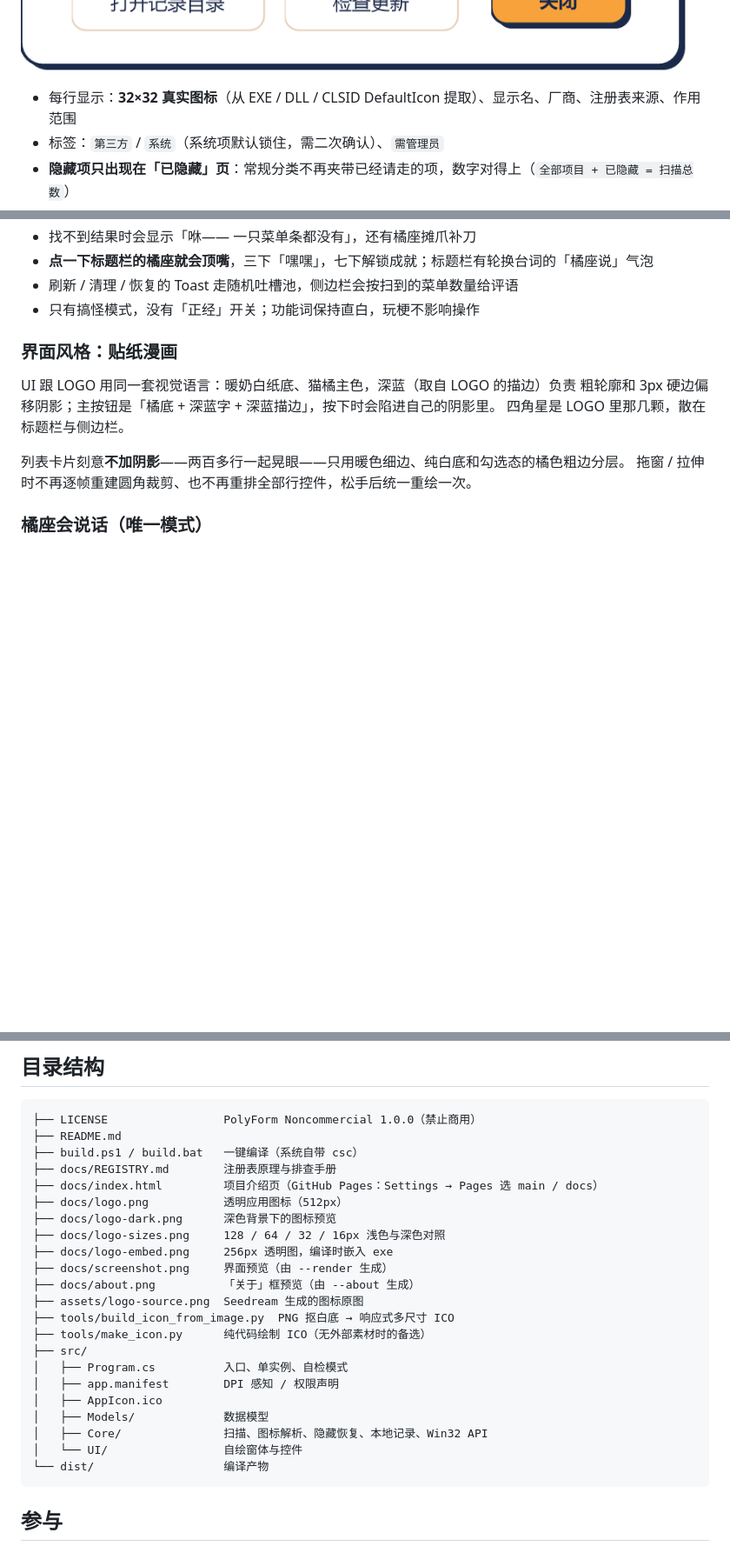
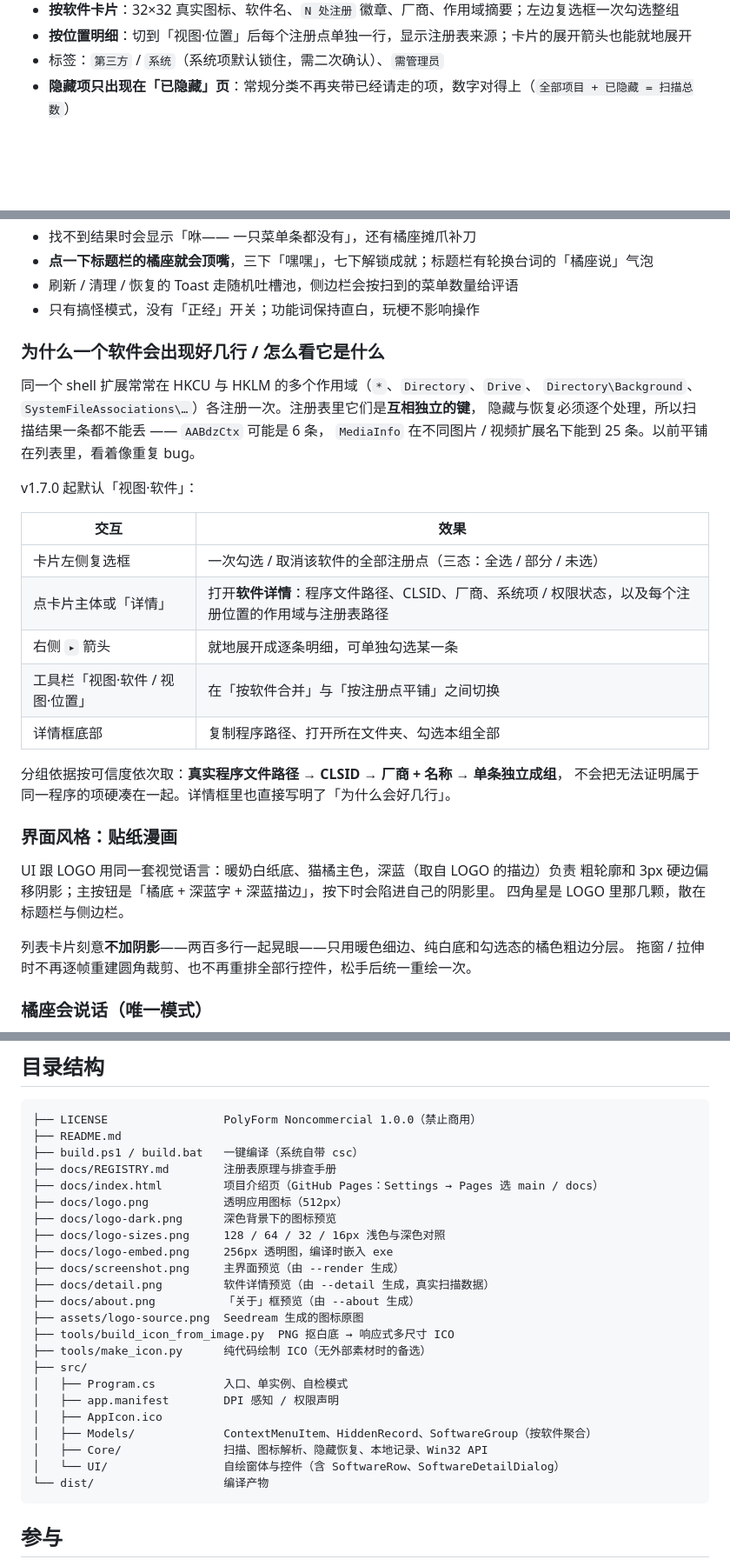
Before and after one commit to KyuuKyuuStone/whack-a-menu, a Markdown page: README.md, 3 parts joined by grey strips. Shown at 87% size. Drawn GitHub-style; pictures changed too: docs/about.png; blank space fills up the shorter version.

````diff
--- a/README.md
+++ b/README.md
@@ -90,6 +93,7 @@
 ![关于框预览](docs/about.png)
 
-- 每行显示：**32×32 真实图标**（从 EXE / DLL / CLSID DefaultIcon 提取）、显示名、厂商、注册表来源、作用范围
+- **按软件卡片**：32×32 真实图标、软件名、`N 处注册` 徽章、厂商、作用域摘要；左边复选框一次勾选整组
+- **按位置明细**：切到「视图·位置」后每个注册点单独一行，显示注册表来源；卡片的展开箭头也能就地展开
 - 标签：`第三方` / `系统`（系统项默认锁住，需二次确认）、`需管理员`
 - **隐藏项只出现在「已隐藏」页**：常规分类不再夹带已经请走的项，数字对得上（`全部项目 + 已隐藏 = 扫描总数`）
 - 分类按 Explorer 的真实作用域：全部 / 所有文件 / 图片·影音 / 文档·压缩包 / 文件夹 / 桌面·空白处 / 磁盘·驱动器 / 快捷方式 / Win11 组件 / 其他 / 已隐藏
@@ -101,6 +105,26 @@
 - **点一下标题栏的橘座就会顶嘴**，三下「嘿嘿」，七下解锁成就；标题栏有轮换台词的「橘座说」气泡
 - 刷新 / 清理 / 恢复的 Toast 走随机吐槽池，侧边栏会按扫到的菜单数量给评语
 - 只有搞怪模式，没有「正经」开关；功能词保持直白，玩梗不影响操作
+
+### 为什么一个软件会出现好几行 / 怎么看它是什么
+
+同一个 shell 扩展常常在 HKCU 与 HKLM 的多个作用域（`*`、`Directory`、`Drive`、
+`Directory\Background`、`SystemFileAssociations\…`）各注册一次。注册表里它们是**互相独立的键**，
+隐藏与恢复必须逐个处理，所以扫描结果一条都不能丢 —— `AABdzCtx` 可能是 6 条，
+`MediaInfo` 在不同图片 / 视频扩展名下能到 25 条。以前平铺在列表里，看着像重复 bug。
+
+v1.7.0 起默认「视图·软件」：
+
+| 交互 | 效果 |
+| --- | --- |
+| 卡片左侧复选框 | 一次勾选 / 取消该软件的全部注册点（三态：全选 / 部分 / 未选） |
+| 点卡片主体或「详情」 | 打开**软件详情**：程序文件路径、CLSID、厂商、系统项 / 权限状态，以及每个注册位置的作用域与注册表路径 |
+| 右侧 `▸` 箭头 | 就地展开成逐条明细，可单独勾选某一条 |
+| 工具栏「视图·软件 / 视图·位置」 | 在「按软件合并」与「按注册点平铺」之间切换 |
+| 详情框底部 | 复制程序路径、打开所在文件夹、勾选本组全部 |
+
+分组依据按可信度依次取：**真实程序文件路径 → CLSID → 厂商 + 名称 → 单条独立成组**，
+不会把无法证明属于同一程序的项硬凑在一起。详情框里也直接写明了「为什么会好几行」。
 
 ### 界面风格：贴纸漫画
 
@@ -258,7 +286,8 @@ v1.6.0 是 bugfix release：仍装着 1.4.0 / 1.5.0 的机器启动后会读到
 ├── docs/logo-dark.png      深色背景下的图标预览
 ├── docs/logo-sizes.png     128 / 64 / 32 / 16px 浅色与深色对照
 ├── docs/logo-embed.png     256px 透明图，编译时嵌入 exe
-├── docs/screenshot.png     界面预览（由 --render 生成）
+├── docs/screenshot.png     主界面预览（由 --render 生成）
+├── docs/detail.png         软件详情预览（由 --detail 生成，真实扫描数据）
 ├── docs/about.png          「关于」框预览（由 --about 生成）
 ├── assets/logo-source.png  Seedream 生成的图标原图
 ├── tools/build_icon_from_image.py  PNG 抠白底 → 响应式多尺寸 ICO
@@ -267,9 +296,9 @@ v1.6.0 是 bugfix release：仍装着 1.4.0 / 1.5.0 的机器启动后会读到
 │   ├── Program.cs          入口、单实例、自检模式
 │   ├── app.manifest        DPI 感知 / 权限声明
 │   ├── AppIcon.ico
-│   ├── Models/             数据模型
+│   ├── Models/             ContextMenuItem、HiddenRecord、SoftwareGroup（按软件聚合）
 │   ├── Core/               扫描、图标解析、隐藏恢复、本地记录、Win32 API
-│   └── UI/                 自绘窗体与控件
+│   └── UI/                 自绘窗体与控件（含 SoftwareRow、SoftwareDetailDialog）
 └── dist/                   编译产物
 ```
 
````
Also changed, not shown: other parts of README.md (+18 -11 lines), docs/REGISTRY.md (+13 -0 lines), docs/detail.png (added), docs/screenshot.png, 6 other files.
